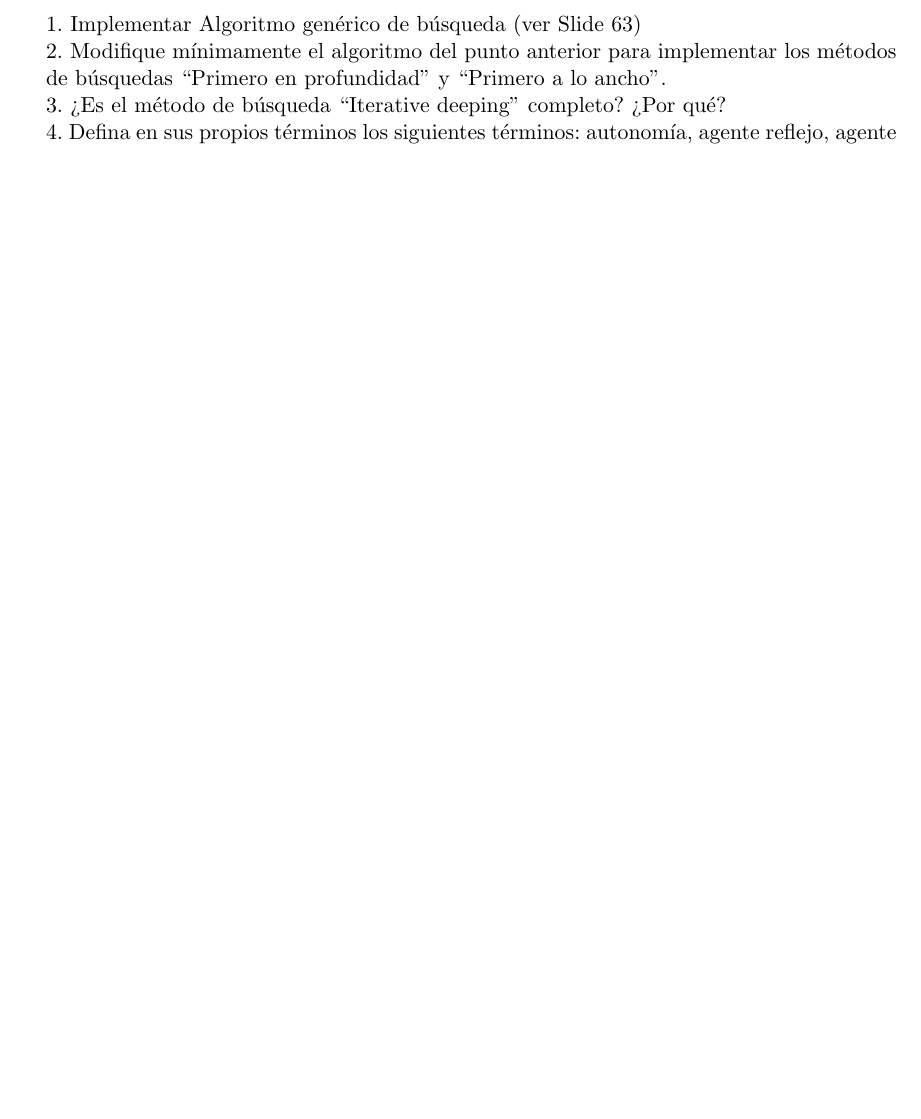
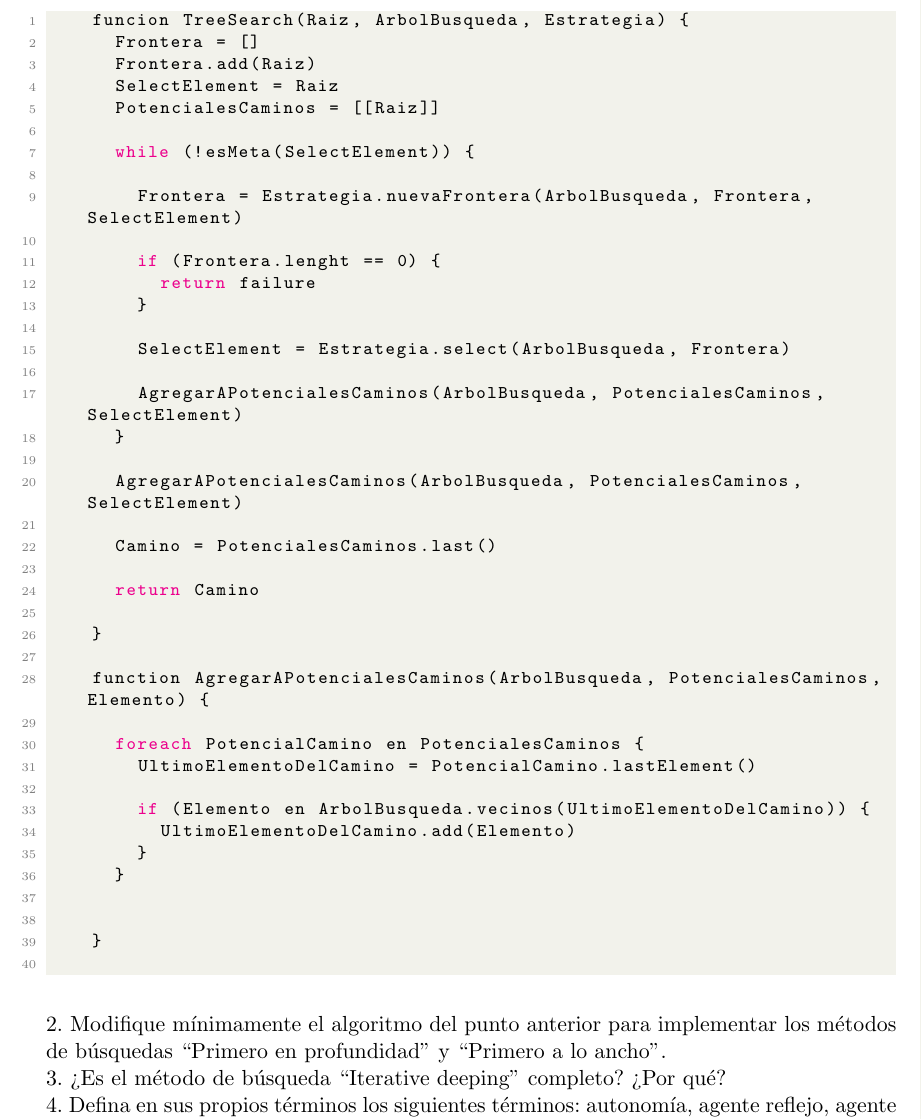
Before and after one commit to fede183/Facultad, a LaTeX thesis (IBC/Practicos/Resolución/practico.tex, which reads IBC/Practicos/Resolución/practico2.tex): part of page 6 of 6 before the commit and part of page 6 of 7 after it, cut at the place of the change, the shorter picture padded with empty space. Compiled offline with pdfLaTeX.

Commit message:
algoritmo de busqueda generico

```diff
--- a/IBC/Practicos/Resolución/practico2.tex
+++ b/IBC/Practicos/Resolución/practico2.tex
@@ -4,7 +4,51 @@
 %\vspace{1cm}
 \chapter{Práctico Tema 2: Agentes}
 
-1. Implementar Algoritmo genérico de búsqueda (ver Slide 63)
+\lstset{style=csharpstyle, escapeinside={<@}{@>}}
+
+\begin{center}
+	\begin{lstlisting}
+		funcion TreeSearch(Raiz, ArbolBusqueda, Estrategia) {
+			Frontera = []
+			Frontera.add(Raiz)
+			SelectElement = Raiz
+			PotencialesCaminos = [[Raiz]]
+
+			while (!esMeta(SelectElement)) {
+
+				Frontera = Estrategia.nuevaFrontera(ArbolBusqueda, Frontera, SelectElement)
+
+				if (Frontera.lenght == 0) {
+					return failure
+				}
+
+				SelectElement = Estrategia.select(ArbolBusqueda, Frontera)
+
+				AgregarAPotencialesCaminos(ArbolBusqueda, PotencialesCaminos, SelectElement)
+			}
+
+			AgregarAPotencialesCaminos(ArbolBusqueda, PotencialesCaminos, SelectElement)
+
+			Camino = PotencialesCaminos.last()
+
+			return Camino
+
+		}
+
+		function AgregarAPotencialesCaminos(ArbolBusqueda, PotencialesCaminos, Elemento) {
+
+			foreach PotencialCamino en PotencialesCaminos {
+				UltimoElementoDelCamino = PotencialCamino.lastElement()
+
+				if (Elemento en ArbolBusqueda.vecinos(UltimoElementoDelCamino)) {
+					UltimoElementoDelCamino.add(Elemento)
+				}
+			}
+
+
+		}
+	\end{lstlisting}
+\end{center}
 
 2. Modifique mínimamente el algoritmo del punto anterior para implementar los métodos de búsquedas “Primero en profundidad” y “Primero a lo ancho”.
 
```
Also changed, not shown: IBC/Practicos/Resolución/practico.pdf, 3 other files.
